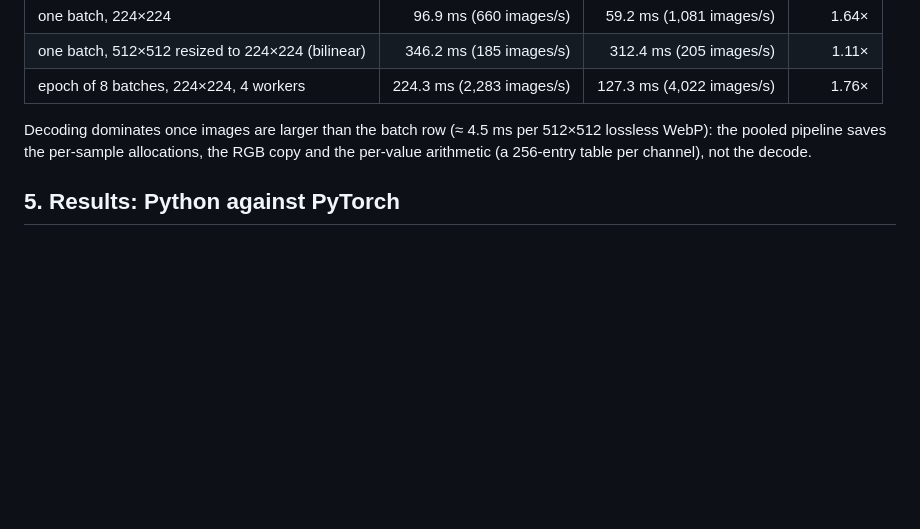
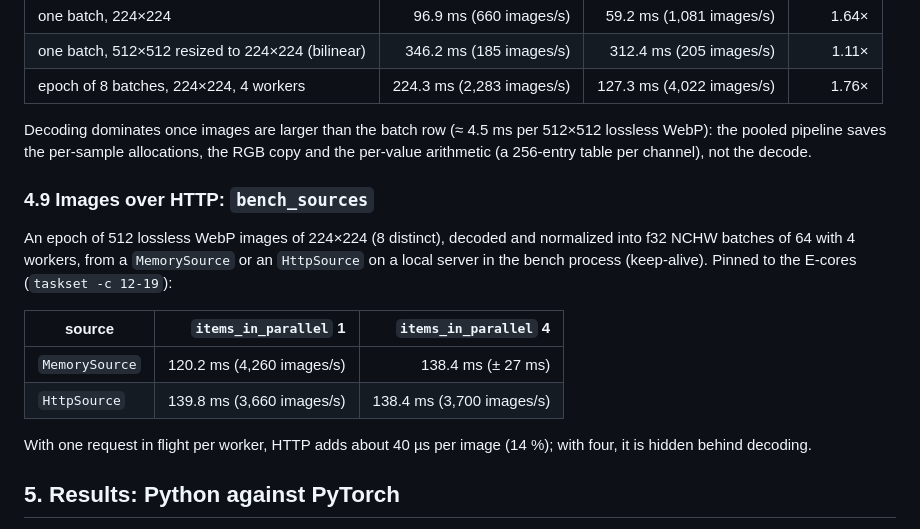
Before and after one commit to AzHicham/dataloader-rs, a Markdown page: BENCH.md, the part around the change. Rendered like a GitHub page; blank space fills up the shorter version.

Commit message:
docs(bench): bench_sources results
Co-Authored-By: Claude Opus 5.5 <noreply@anthropic.com>

```diff
--- a/BENCH.md
+++ b/BENCH.md
@@ -334,6 +334,20 @@ Decoding dominates once images are larger than the batch row (≈ 4.5 ms per 512
 WebP): the pooled pipeline saves the per-sample allocations, the RGB copy and the per-value
 arithmetic (a 256-entry table per channel), not the decode.
 
+### 4.9 Images over HTTP: `bench_sources`
+
+An epoch of 512 lossless WebP images of 224×224 (8 distinct), decoded and normalized into f32
+NCHW batches of 64 with 4 workers, from a `MemorySource` or an `HttpSource` on a local server in
+the bench process (keep-alive). Pinned to the E-cores (`taskset -c 12-19`):
+
+| source | `items_in_parallel` 1 | `items_in_parallel` 4 |
+|---|---:|---:|
+| `MemorySource` | 120.2 ms (4,260 images/s) | 138.4 ms (± 27 ms) |
+| `HttpSource` | 139.8 ms (3,660 images/s) | 138.4 ms (3,700 images/s) |
+
+With one request in flight per worker, HTTP adds about 40 µs per image (14 %); with four, it is
+hidden behind decoding.
+
 ## 5. Results: Python against PyTorch
 
 `bench/compare_torch.py`, 4 workers, `batch_size` 32. `w` is `num_workers`, `items` is
```
